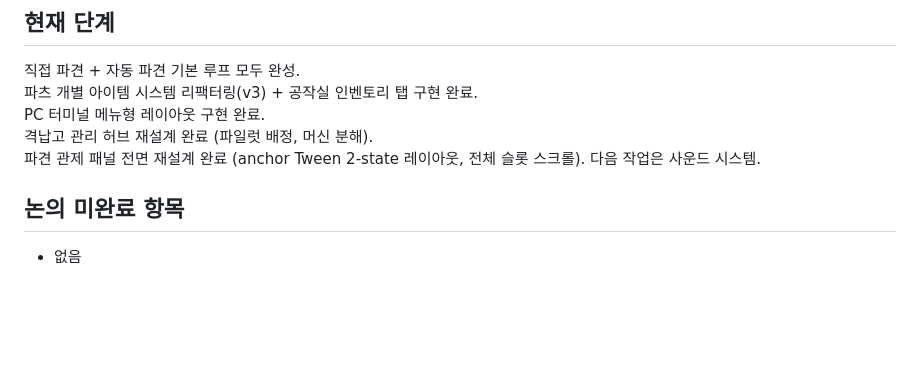
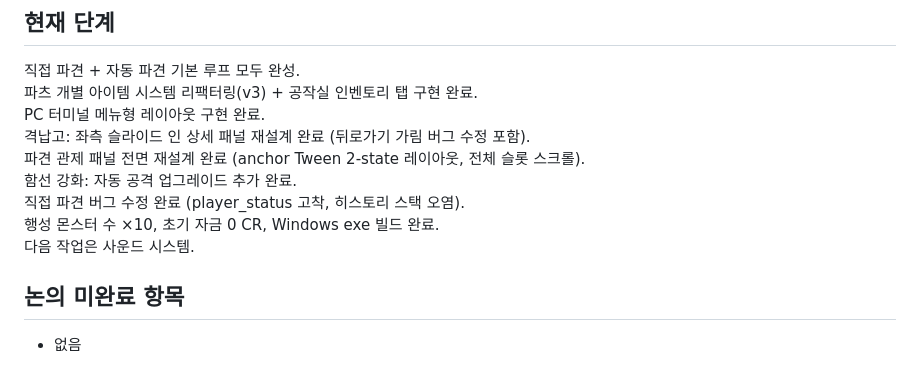
Before and after one commit to havergooday/dockclicker, a Markdown page: docs/current-priorities.md, the part around the change. GitHub-like rendering; blank space fills up the shorter version.

```diff
--- a/docs/current-priorities.md
+++ b/docs/current-priorities.md
@@ -5,8 +5,12 @@
 직접 파견 + 자동 파견 기본 루프 모두 완성.
 파츠 개별 아이템 시스템 리팩터링(v3) + 공작실 인벤토리 탭 구현 완료.
 PC 터미널 메뉴형 레이아웃 구현 완료.
-격납고 관리 허브 재설계 완료 (파일럿 배정, 머신 분해).
-파견 관제 패널 전면 재설계 완료 (anchor Tween 2-state 레이아웃, 전체 슬롯 스크롤). 다음 작업은 사운드 시스템.
+격납고: 좌측 슬라이드 인 상세 패널 재설계 완료 (뒤로가기 가림 버그 수정 포함).
+파견 관제 패널 전면 재설계 완료 (anchor Tween 2-state 레이아웃, 전체 슬롯 스크롤).
+함선 강화: 자동 공격 업그레이드 추가 완료.
+직접 파견 버그 수정 완료 (player_status 고착, 히스토리 스택 오염).
+행성 몬스터 수 ×10, 초기 자금 0 CR, Windows exe 빌드 완료.
+다음 작업은 사운드 시스템.
 
 ## 논의 미완료 항목
 
```
Also changed, not shown: docs/implemented-features.md (+23 -14 lines), docs/missing-features.md (+1 -0 lines).
